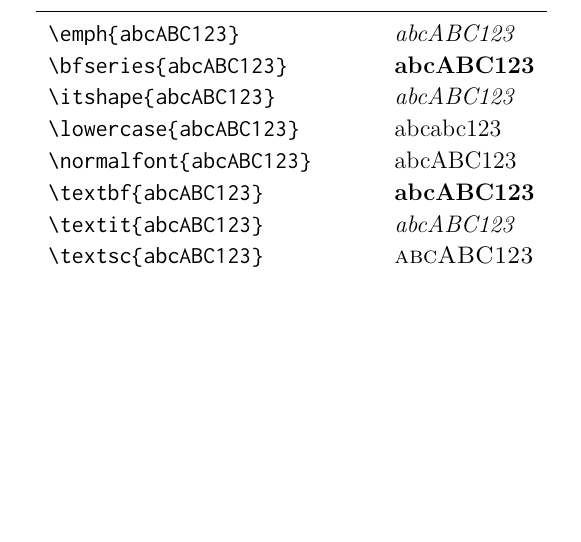
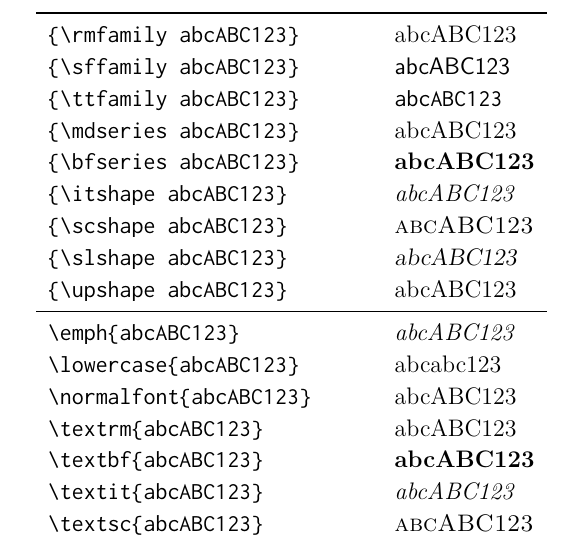
Before and after one commit to francois-rozet/sleek-template, a LaTeX thesis (main.tex): part of page 13 of 14, cut at the place of the change, the shorter picture padded with empty space. The pictures show the PDF file main.pdf that the author committed with the source.

Commit message:
📝 Improve text fonts table in documentation

```diff
--- a/main.tex
+++ b/main.tex
@@ -385,17 +385,19 @@
 
     \begin{table}[h]
         \centering
-        \begin{tabular}{>{\ttfamily\tbs{}}ll}
+        \begin{tabular}{>{\ttfamily}ll}
             \toprule
-            emph\{abcABC123\}            & \emph{abcABC123}            \\
-            bfseries\{abcABC123\}        & \bfseries{abcABC123}        \\
-            itshape\{abcABC123\}         & \itshape{abcABC123}         \\
-            lowercase\{abcABC123\}       & \lowercase{abcABC123}       \\
-            normalfont\{abcABC123\}      & \normalfont{abcABC123}      \\
-            textbf\{abcABC123\}          & \textbf{abcABC123}          \\
-            textit\{abcABC123\}          & \textit{abcABC123}          \\
-            textsc\{abcABC123\}          & \textsc{abcABC123}          \\
-            textsf\{abcABC123\}          & \textsf{abcABC123}          \\
-            textsl\{abcABC123\}          & \textsl{abcABC123}          \\
-            textsubscript\{abcABC123\}   & \textsubscript{abcABC123}   \\
-            textsuperscript\{abcABC123\} & \textsuperscript{abcABC123} \\
+            \{\tbs{}rmfamily abcABC123\}        & {\rmfamily abcABC123}        \\
+            \{\tbs{}sffamily abcABC123\}        & {\sffamily abcABC123}        \\
+            \{\tbs{}ttfamily abcABC123\}        & {\ttfamily abcABC123}        \\
+            \{\tbs{}mdseries abcABC123\}        & {\mdseries abcABC123}        \\
+            \{\tbs{}bfseries abcABC123\}        & {\bfseries abcABC123}        \\
+            \{\tbs{}itshape abcABC123\}         & {\itshape abcABC123}         \\
+            \{\tbs{}scshape abcABC123\}         & {\scshape abcABC123}         \\
+            \{\tbs{}slshape abcABC123\}         & {\slshape abcABC123}         \\
+            \{\tbs{}upshape abcABC123\}         & {\upshape abcABC123}         \\
+            \midrule
+            \tbs{}emph\{abcABC123\}            & \emph{abcABC123}            \\
+            \tbs{}lowercase\{abcABC123\}       & \lowercase{abcABC123}       \\
+            \tbs{}normalfont\{abcABC123\}      & \normalfont{abcABC123}      \\
+            \tbs{}textrm\{abcABC123\}          & \textrm{abcABC123}          \\
```
Also changed, not shown: main.pdf, main.tex (27 more changed lines).
